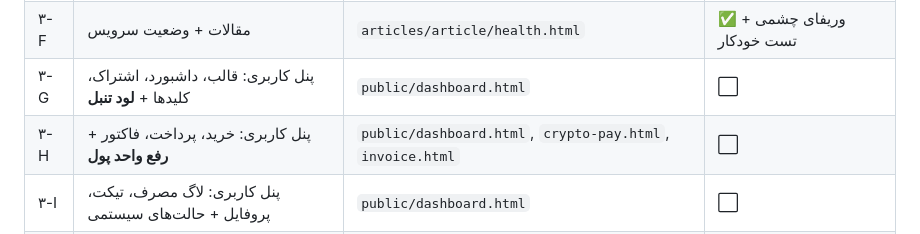
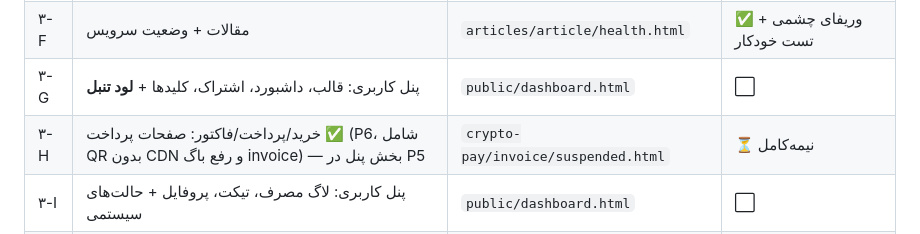
Before and after one commit to sinak1023/assister-auto-bot, a Markdown page: design/AUDIT-backlog.md, the part around the change. Drawn GitHub-style.

Commit message:
Payment pages lane complete
Crypto payment, printable invoice and suspended pages rebuilt on the design
system. The CDN QR dependency is gone: a from-scratch ISO 18004 encoder
renders the wallet address to inline SVG and was validated by decoding the
output with jsqr before shipping. The invoice page also sheds a latent bug
— the old page hit the card-status endpoint for every payment method, which
404s for zarinpal and crypto orders; it now resolves records through the
user invoices endpoint and polls card status only where that endpoint
actually re-verifies. All five payment states screenshot-verified, rial
amounts displayed as tooman with correct arithmetic, zero console errors.

Co-Authored-By: Claude Opus 5 <noreply@anthropic.com>
Claude-Session: https://claude.ai/code/session_01GSoxnNZgX1Mn5WrFN9769z

```diff
--- a/design/AUDIT-backlog.md
+++ b/design/AUDIT-backlog.md
@@ -160,7 +160,7 @@
 | ۳-E | مستندات | `public/docs.html` | ✅ وریفای چشمی + تطبیق محتوای ۱:۱ |
 | ۳-F | مقالات + وضعیت سرویس | `articles/article/health.html` | ✅ وریفای چشمی + تست خودکار |
 | ۳-G | پنل کاربری: قالب، داشبورد، اشتراک، کلیدها + **لود تنبل** | `public/dashboard.html` | ⬜ |
-| ۳-H | پنل کاربری: خرید، پرداخت، فاکتور + **رفع واحد پول** | `public/dashboard.html`, `crypto-pay.html`, `invoice.html` | ⬜ |
+| ۳-H | خرید/پرداخت/فاکتور: صفحات پرداخت ✅ (P6، شامل QR بدون CDN و رفع باگ invoice) — بخش پنل در P5 | `crypto-pay/invoice/suspended.html` | ⏳ نیمه‌کامل |
 | ۳-I | پنل کاربری: لاگ مصرف، تیکت، پروفایل + حالت‌های سیستمی | `public/dashboard.html` | ⬜ |
 | ۳-J | صفحات جامانده: شارژ کیف پول، حقوقی، ۴۰۴/۵۰۰ | `public/` | ⬜ |
 | ۳-K | پلی‌گراوند | `playground/` | ✅ وریفای چشمی، هوک‌های JS سالم |
```
